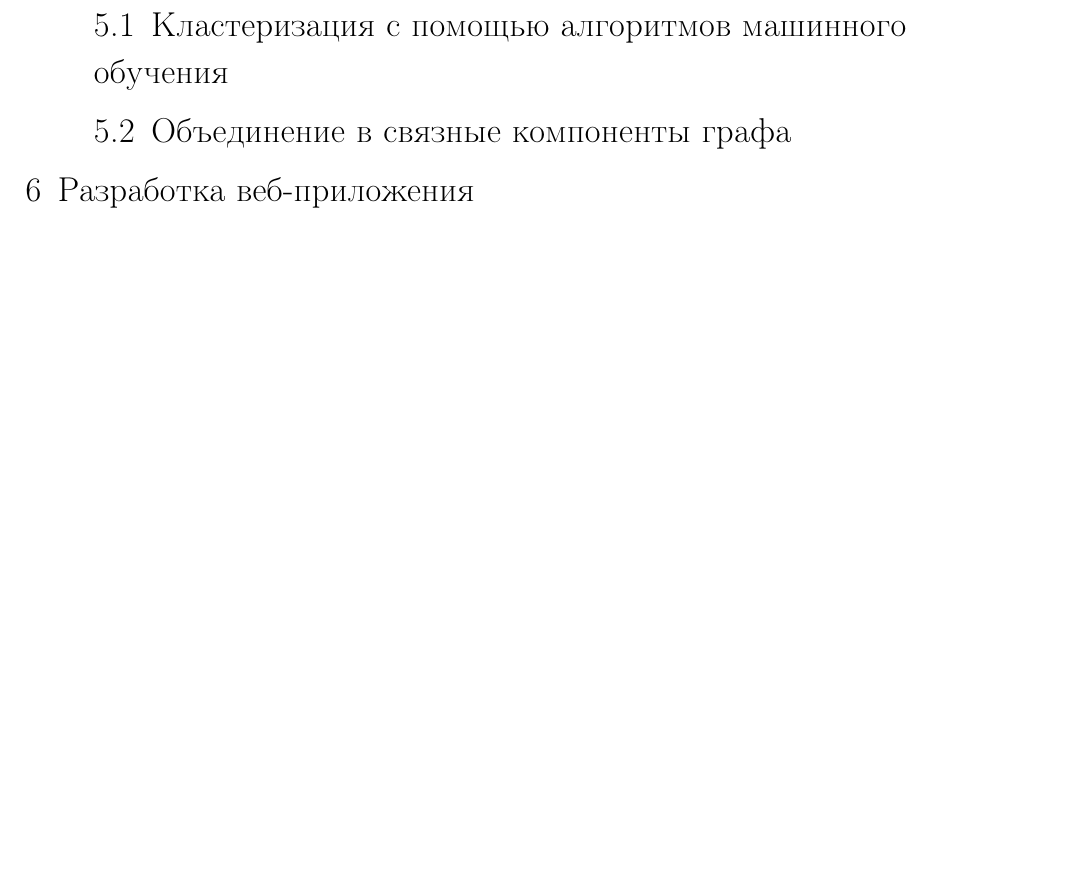
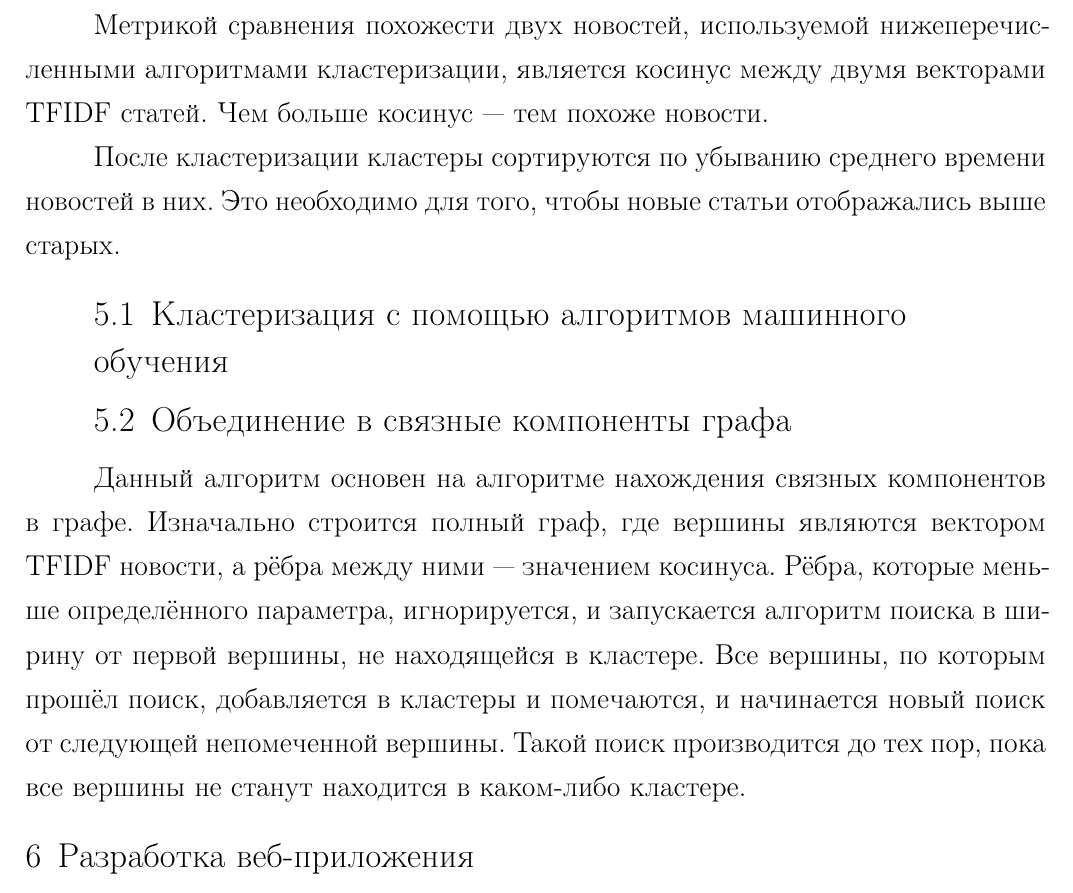
Before and after one commit to yutkin/News-Aggregator, a LaTeX document (docs/main.tex): part of page 12 of 16, cut at the place of the change, the shorter picture padded with empty space. Compiled offline with pdfLaTeX; a LaTeX package or settings file that is missing is left out.

Commit message:
back end and aggregation report

```diff
--- a/docs/main.tex
+++ b/docs/main.tex
@@ -317,12 +317,22 @@ Analysis) и предиктивные модели (пр. neural probabilistic l
 
 
 \section{Агрегация новостных статей}
+Метрикой сравнения похожести двух новостей, используемой нижеперечисленными алгоритмами кластеризации, является косинус между двумя векторами TFIDF статей. Чем больше косинус --- тем похоже новости.
+
+После кластеризации кластеры сортируются по убыванию среднего времени новостей в них. Это необходимо для того, чтобы новые
+статьи отображались выше старых.
+
 \subsection{Кластеризация с помощью алгоритмов машинного обучения}
+
 \subsection{Объединение в связные компоненты графа}
+Данный алгоритм основен на алгоритме нахождения связных компонентов в графе. Изначально строится полный граф,
+где вершины являются вектором TFIDF новости, а рёбра между ними~--- значением косинуса. Рёбра, которые меньше определённого
+параметра, игнорируется, и запускается алгоритм поиска в ширину от первой вершины, не находящейся в кластере. Все вершины,
+по которым прошёл поиск, добавляется в кластеры и помечаются, и начинается новый поиск от следующей непомеченной вершины.
+Такой поиск производится до тех пор, пока все вершины не станут находится в каком-либо кластере.
 
 \section{Разработка веб-приложения}
 \input{web_application_development}
-
 
 \section{Заключение}
 
```
Also changed, not shown: docs/images/server_infrastructure.pdf (added).
